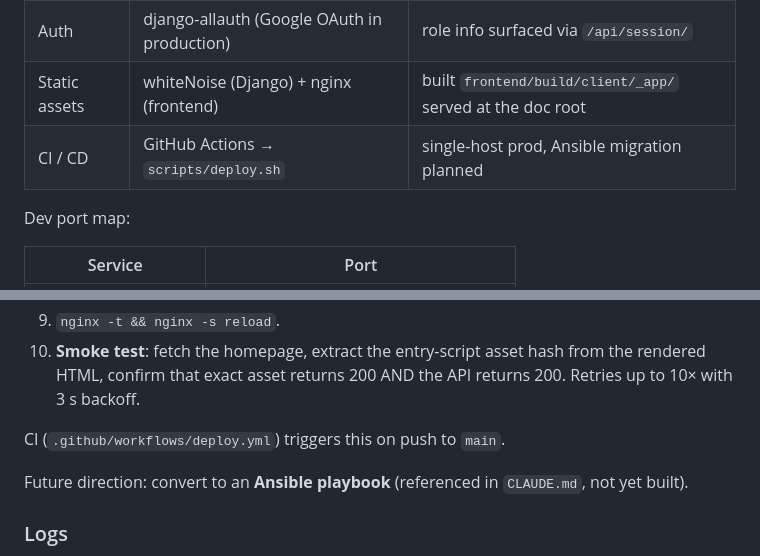
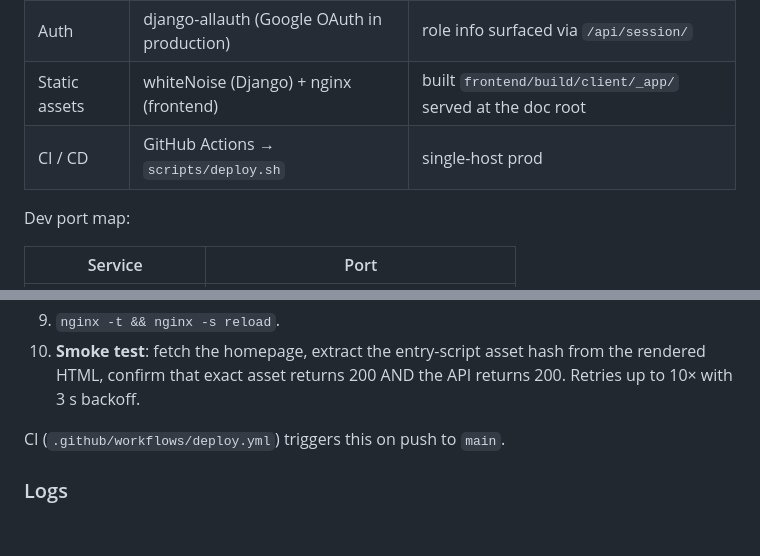
Before and after one commit to Raise-the-Voices/testimonies-world, a Markdown page: README.md, 2 parts joined by grey strips. GitHub-like rendering; blank space fills up the shorter version.

Commit message:
docs(infra): remove references to non-existent ansible playbook

```diff
--- a/README.md
+++ b/README.md
@@ -59,7 +59,7 @@ Demo admin credentials: see the operator onboarding doc (1Password / sealed gist
 | Database | **PostgreSQL** (`testimonies_world`) | remote at `10.0.0.100:5432`, shared with other VM tenants |
 | Auth | django-allauth (Google OAuth in production) | role info surfaced via `/api/session/` |
 | Static assets | whiteNoise (Django) + nginx (frontend) | built `frontend/build/client/_app/` served at the doc root |
-| CI / CD | GitHub Actions → `scripts/deploy.sh` | single-host prod, Ansible migration planned |
+| CI / CD | GitHub Actions → `scripts/deploy.sh` | single-host prod |
 
 Dev port map:
 
@@ -496,9 +496,6 @@ Single-host production deployment, orchestrated by `scripts/deploy.sh`:
 
 CI (`.github/workflows/deploy.yml`) triggers this on push to `main`.
 
-Future direction: convert to an **Ansible playbook** (referenced in
-`CLAUDE.md`, not yet built).
-
 ### Logs
 
 All app logs are routed to journald. The systemd unit files set
```
Also changed, not shown: CLAUDE.md (+1 -2 lines).
